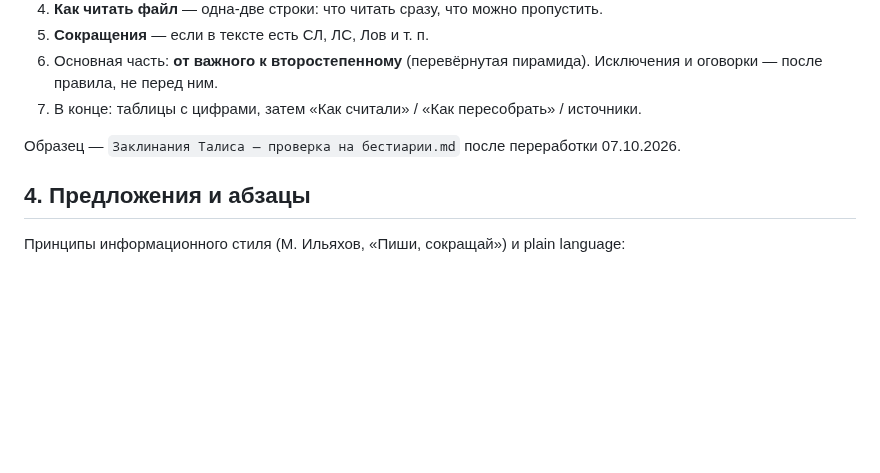
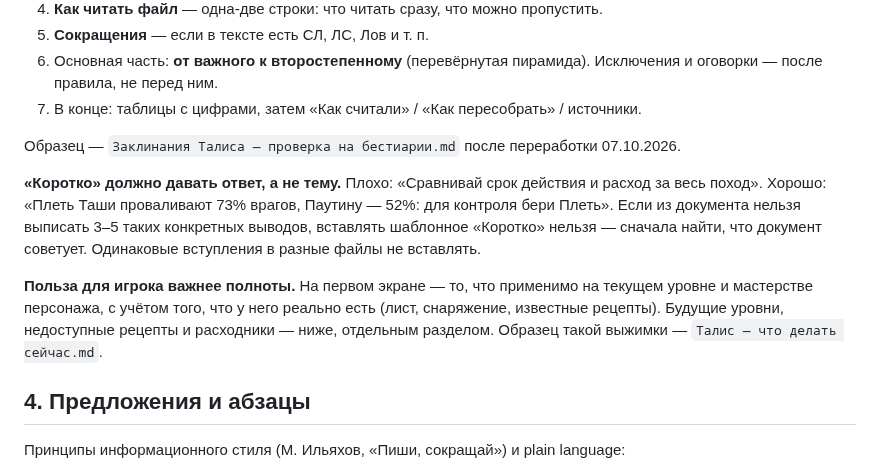
Before and after one commit to harana3737-dot/Alcemy, a Markdown page: WRITING.md, the part around the change. Rendered like a GitHub page; blank space fills up the shorter version.

Commit message:
WRITING.md: «Коротко» — конкретные выводы, без шаблонов; польза на текущем уровне — на первом экране
Co-Authored-By: Claude Opus 5.5 <noreply@anthropic.com>
Claude-Session: https://claude.ai/code/session_01BrBnrow74yYDaRracK6smz

```diff
--- a/WRITING.md
+++ b/WRITING.md
@@ -40,6 +40,10 @@
 7. В конце: таблицы с цифрами, затем «Как считали» / «Как пересобрать» / источники.
 
 Образец — `Заклинания Талиса — проверка на бестиарии.md` после переработки 07.10.2026.
+
+**«Коротко» должно давать ответ, а не тему.** Плохо: «Сравнивай срок действия и расход за весь поход». Хорошо: «Плеть Таши проваливают 73% врагов, Паутину — 52%: для контроля бери Плеть». Если из документа нельзя выписать 3–5 таких конкретных выводов, вставлять шаблонное «Коротко» нельзя — сначала найти, что документ советует. Одинаковые вступления в разные файлы не вставлять.
+
+**Польза для игрока важнее полноты.** На первом экране — то, что применимо на текущем уровне и мастерстве персонажа, с учётом того, что у него реально есть (лист, снаряжение, известные рецепты). Будущие уровни, недоступные рецепты и расходники — ниже, отдельным разделом. Образец такой выжимки — `Талис — что делать сейчас.md`.
 
 ## 4. Предложения и абзацы
 
```
